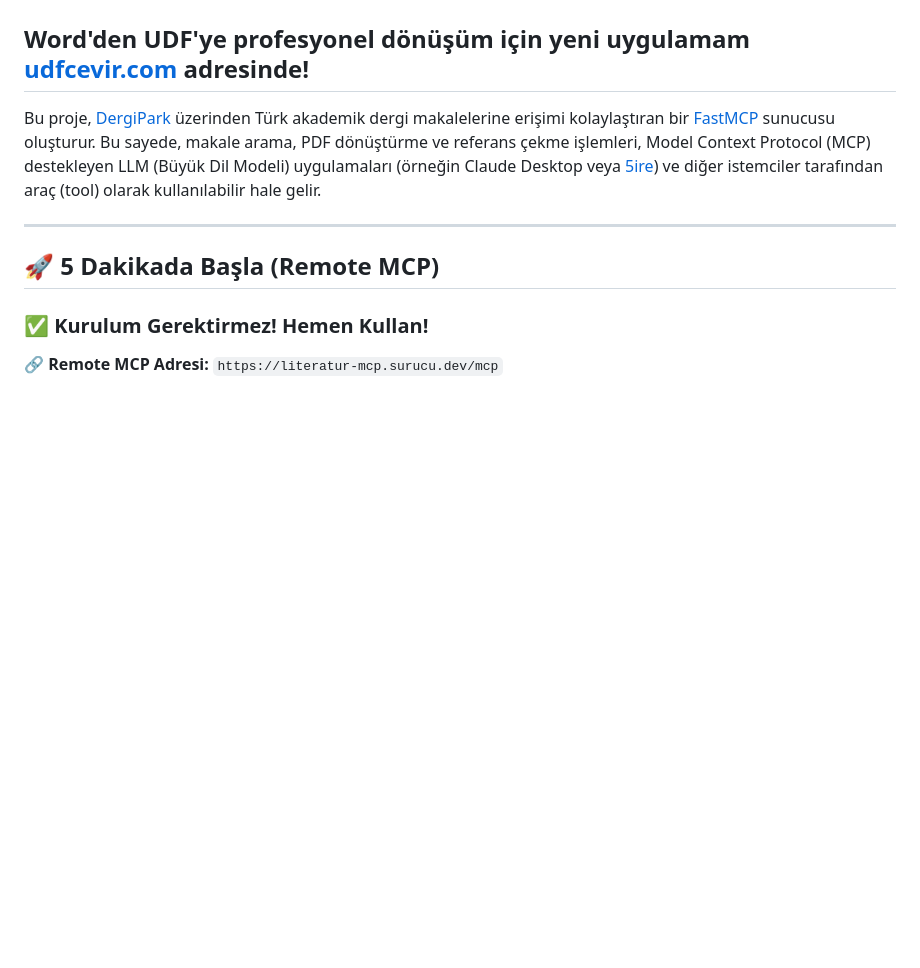
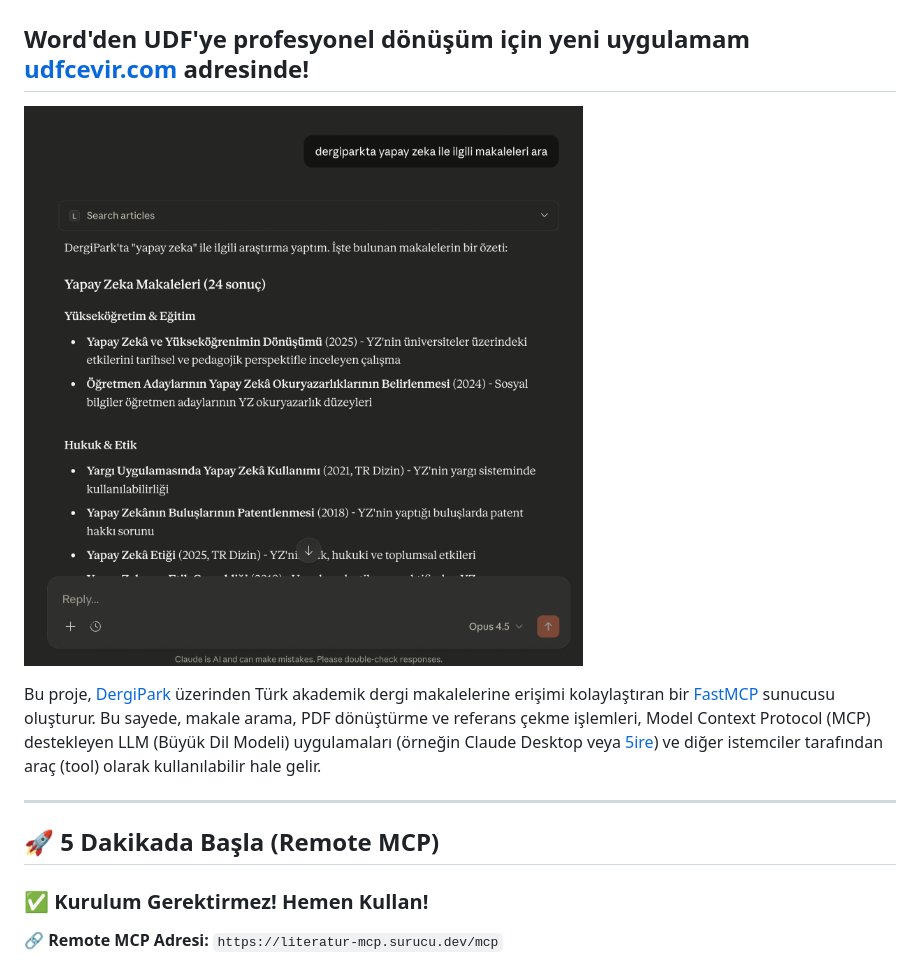
Before and after one commit to saidsurucu/literatur-mcp, a Markdown page: README.md, the part around the change. GitHub-like rendering; blank space fills up the shorter version.

Commit message:
add screenshot to README

```diff
--- a/README.md
+++ b/README.md
@@ -1,6 +1,8 @@
 # Literatür MCP: Türk Akademik Dergileri için MCP Sunucusu
 
 ## Word'den UDF'ye profesyonel dönüşüm için yeni uygulamam [udfcevir.com](https://udfcevir.com) adresinde!
+
+![örnek](./ornek.png)
 
 Bu proje, [DergiPark](https://dergipark.org.tr) üzerinden Türk akademik dergi makalelerine erişimi kolaylaştıran bir [FastMCP](https://gofastmcp.com/) sunucusu oluşturur. Bu sayede, makale arama, PDF dönüştürme ve referans çekme işlemleri, Model Context Protocol (MCP) destekleyen LLM (Büyük Dil Modeli) uygulamaları (örneğin Claude Desktop veya [5ire](https://5ire.app)) ve diğer istemciler tarafından araç (tool) olarak kullanılabilir hale gelir.
 
```
